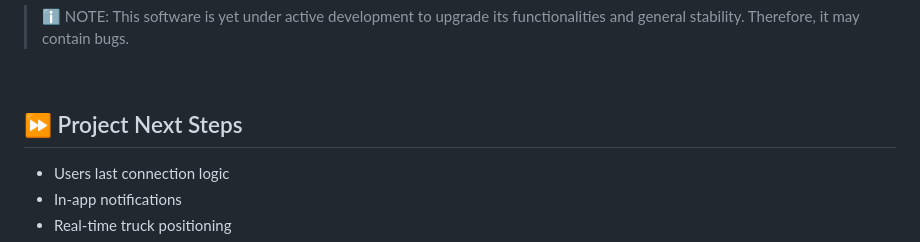
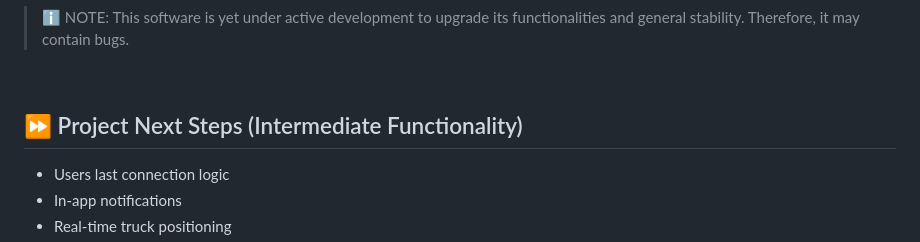
Before and after one commit to codeurjc-students/2025-Frict, a Markdown page: README.md, the part around the change. Rendered like a GitHub page.

```diff
--- a/README.md
+++ b/README.md
@@ -54,7 +54,7 @@ Built on a high-performance, reactive architecture, FRICT streamlines complex lo
 
 &nbsp;
 
-## ⏩ Project Next Steps
+## ⏩ Project Next Steps (Intermediate Functionality)
 
 - Users last connection logic
 - In-app notifications
```
Also changed, not shown: docs/pages/01-objectives.md (+1 -0 lines), docs/pages/shop-subsystem.md (+41 -32 lines), docs/images/v0.1/create-edit-address-menu.png (added), docs/images/v0.1/create-edit-card-menu.png (added), docs/images/v0.1/edit-information-menu.png (added), 4 other files.
